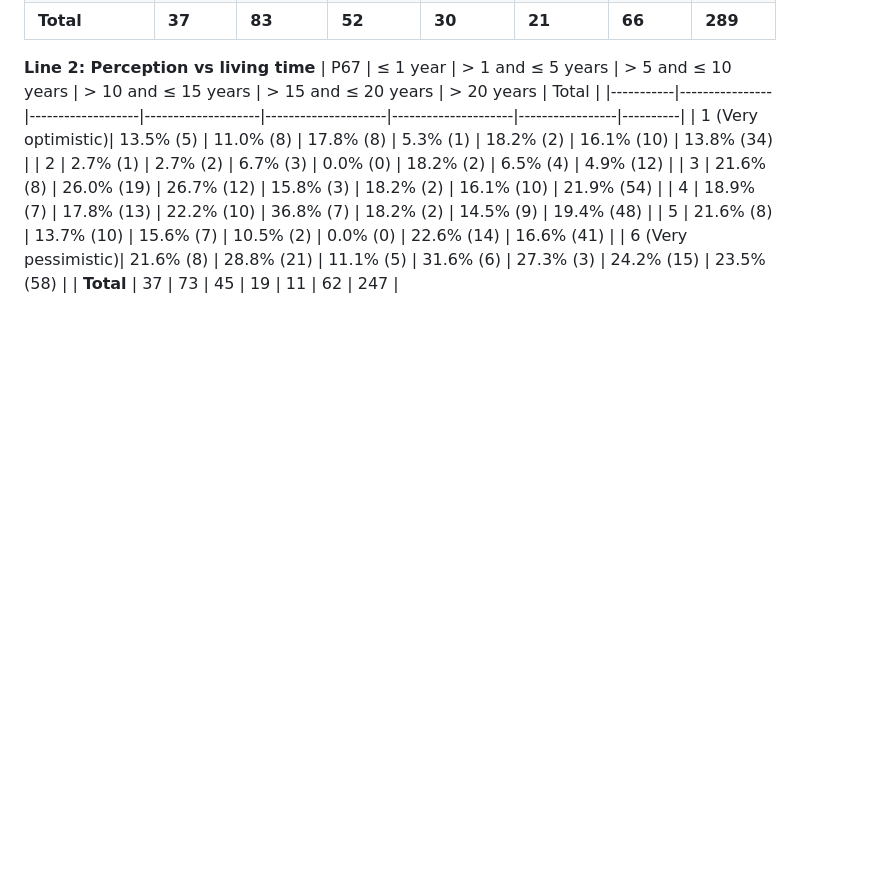
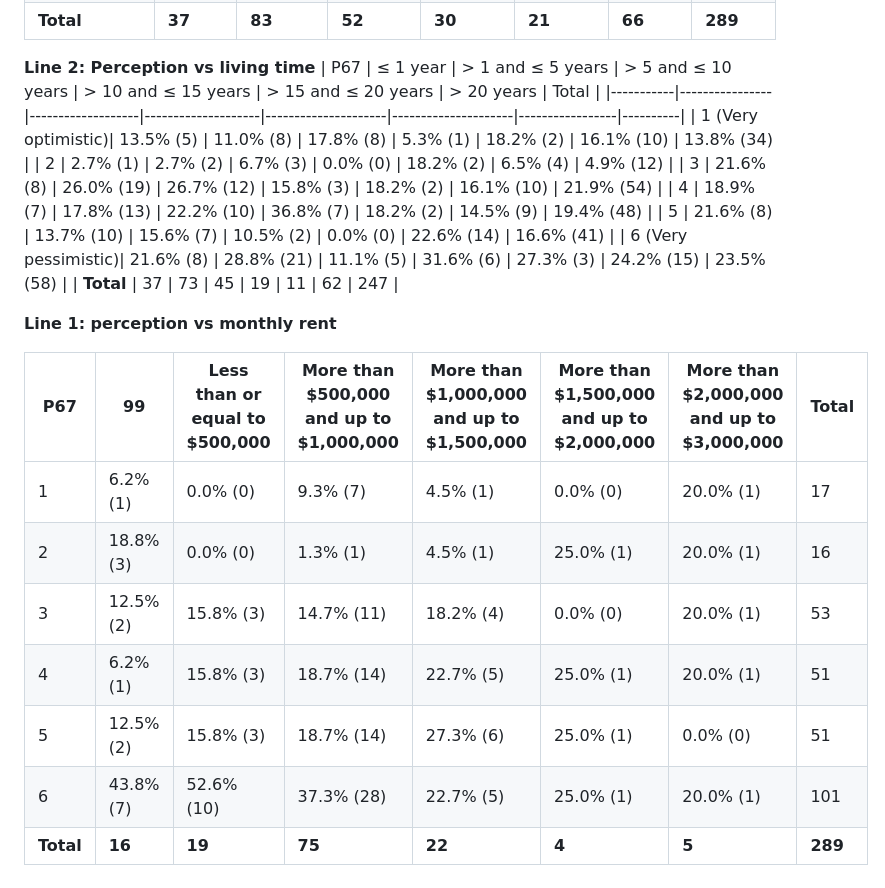
Before and after one commit to MUSA-Zhanchao/explortary-metro, a Markdown page: bivariable.md, the part around the change. Rendered like a GitHub page; blank space fills up the shorter version.

```diff
--- a/bivariable.md
+++ b/bivariable.md
@@ -61,3 +61,16 @@ The survey question involved `P67` vs `P82, P83, P86`
 | 5         | 21.6% (8)      | 13.7% (10)        | 15.6% (7)          | 10.5% (2)           | 0.0% (0)           | 22.6% (14)      | 16.6% (41) |
 | 6 (Very pessimistic)| 21.6% (8)      | 28.8% (21)        | 11.1% (5)          | 31.6% (6)           | 27.3% (3)          | 24.2% (15)      | 23.5% (58) |
 | **Total** | 37             | 73                | 45                 | 19                  | 11                 | 62              | 247       |
+
+**Line 1: perception vs monthly rent**
+
+
+| P67 | 99              | Less than or equal to \$500,000 | More than \$500,000 and up to \$1,000,000 | More than \$1,000,000 and up to \$1,500,000 | More than \$1,500,000 and up to \$2,000,000 | More than \$2,000,000 and up to \$3,000,000 | Total |
+|-----|-----------------|----------------------------------|-------------------------------------------|-------------------------------------------|-------------------------------------------|-------------------------------------------|-------|
+| 1   | 6.2% (1)        | 0.0% (0)                         | 9.3% (7)                                  | 4.5% (1)                                  | 0.0% (0)                                  | 20.0% (1)                                 | 17    |
+| 2   | 18.8% (3)       | 0.0% (0)                         | 1.3% (1)                                  | 4.5% (1)                                  | 25.0% (1)                                 | 20.0% (1)                                 | 16    |
+| 3   | 12.5% (2)       | 15.8% (3)                        | 14.7% (11)                                | 18.2% (4)                                 | 0.0% (0)                                  | 20.0% (1)                                 | 53    |
+| 4   | 6.2% (1)        | 15.8% (3)                        | 18.7% (14)                                | 22.7% (5)                                 | 25.0% (1)                                 | 20.0% (1)                                 | 51    |
+| 5   | 12.5% (2)       | 15.8% (3)                        | 18.7% (14)                                | 27.3% (6)                                 | 25.0% (1)                                 | 0.0% (0)                                  | 51    |
+| 6   | 43.8% (7)       | 52.6% (10)                       | 37.3% (28)                                | 22.7% (5)                                 | 25.0% (1)                                 | 20.0% (1)                                 | 101   |
+| **Total** | **16**        | **19**                           | **75**                                | **22**                                     | **4**                                      | **5**                                      | **289** |
```
